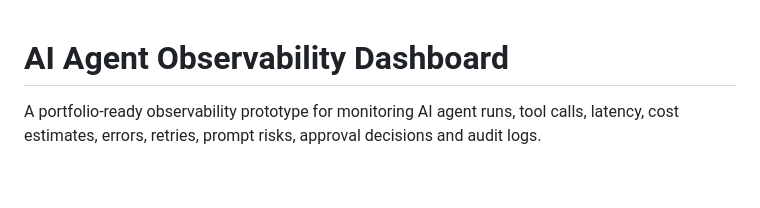
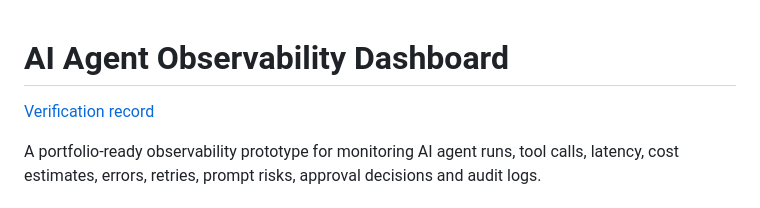
Before and after one commit to saneeshmorais16/ai-agent-observability-dashboard, a Markdown page: README.md, the part around the change. GitHub-like rendering; blank space fills up the shorter version.

```diff
--- a/README.md
+++ b/README.md
@@ -1,4 +1,6 @@
 # AI Agent Observability Dashboard
+
+[Verification record](docs/VERIFICATION.md)
 
 A portfolio-ready observability prototype for monitoring AI agent runs, tool calls, latency, cost estimates, errors, retries, prompt risks, approval decisions and audit logs.
 
```
Also changed, not shown: docs/VERIFICATION.md (added, +8 -0 lines).
